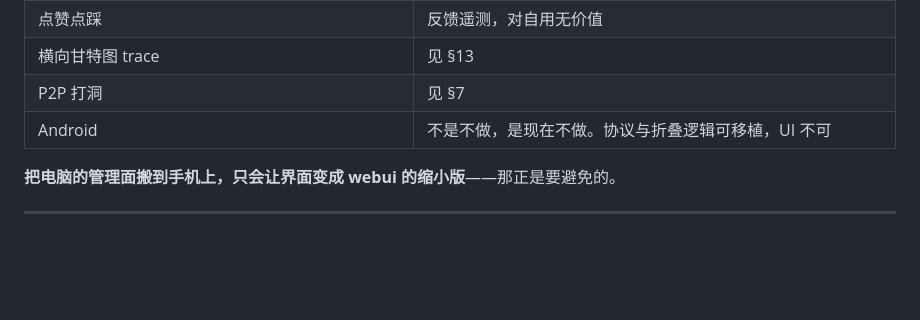
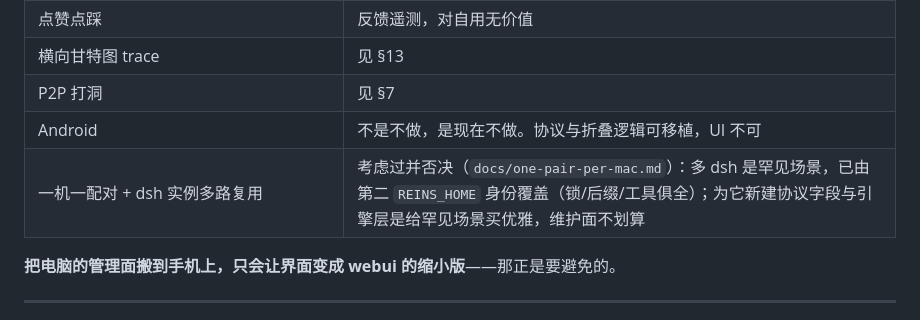
Before and after one commit to 0x5446/reins, a Markdown page: docs/architecture.md, the part around the change. Rendered like a GitHub page; blank space fills up the shorter version.

```diff
--- a/docs/architecture.md
+++ b/docs/architecture.md
@@ -690,6 +690,7 @@ UI          6（XCUITest，真机或模拟器，连真 Bridle）
 | 横向甘特图 trace | 见 §13 |
 | P2P 打洞 | 见 §7 |
 | Android | 不是不做，是现在不做。协议与折叠逻辑可移植，UI 不可 |
+| 一机一配对 + dsh 实例多路复用 | 考虑过并否决（`docs/one-pair-per-mac.md`）：多 dsh 是罕见场景，已由第二 `REINS_HOME` 身份覆盖（锁/后缀/工具俱全）；为它新建协议字段与引擎层是给罕见场景买优雅，维护面不划算 |
 
 **把电脑的管理面搬到手机上，只会让界面变成 webui 的缩小版**——那正是要避免的。
 
```
Also changed, not shown: docs/one-pair-per-mac.md (+3 -1 lines).
